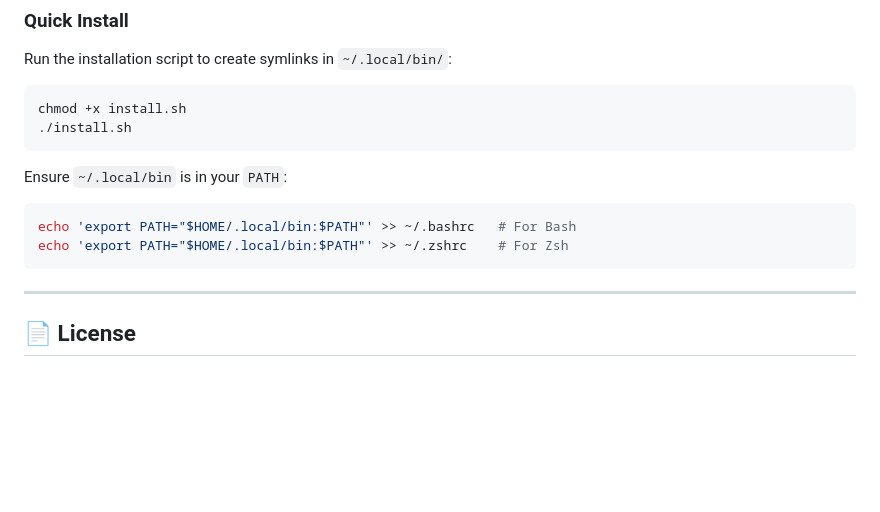
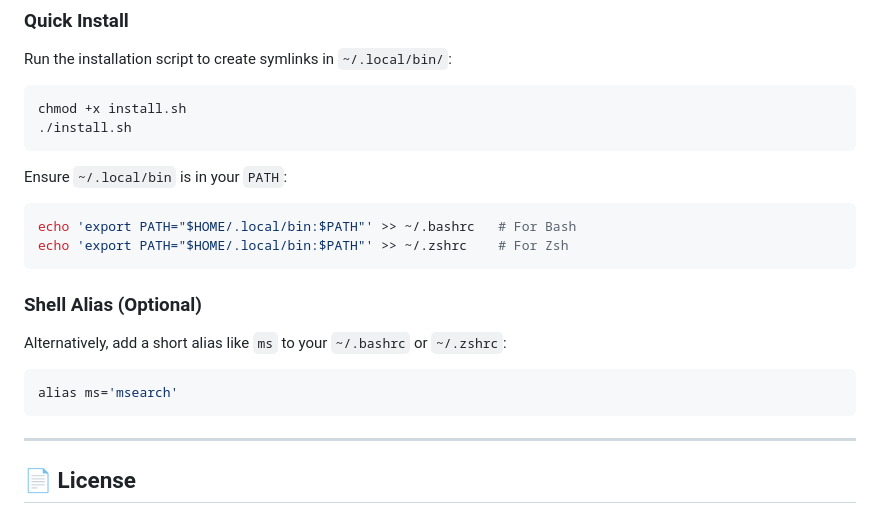
Before and after one commit to Carlos-HDO/multi_search, a Markdown page: README.md, the part around one of its changes. GitHub-like rendering; blank space fills up the shorter version.

````diff
--- a/README.md
+++ b/README.md
@@ -147,6 +163,12 @@ echo 'export PATH="$HOME/.local/bin:$PATH"' >> ~/.bashrc   # For Bash
 echo 'export PATH="$HOME/.local/bin:$PATH"' >> ~/.zshrc    # For Zsh
 ```
 
+### Shell Alias (Optional)
+Alternatively, add a short alias like `ms` to your `~/.bashrc` or `~/.zshrc`:
+```bash
+alias ms='msearch'
+```
+
 ---
 
 ## 📄 License
````
Also changed, not shown: other parts of README.md (+62 -46 lines).
